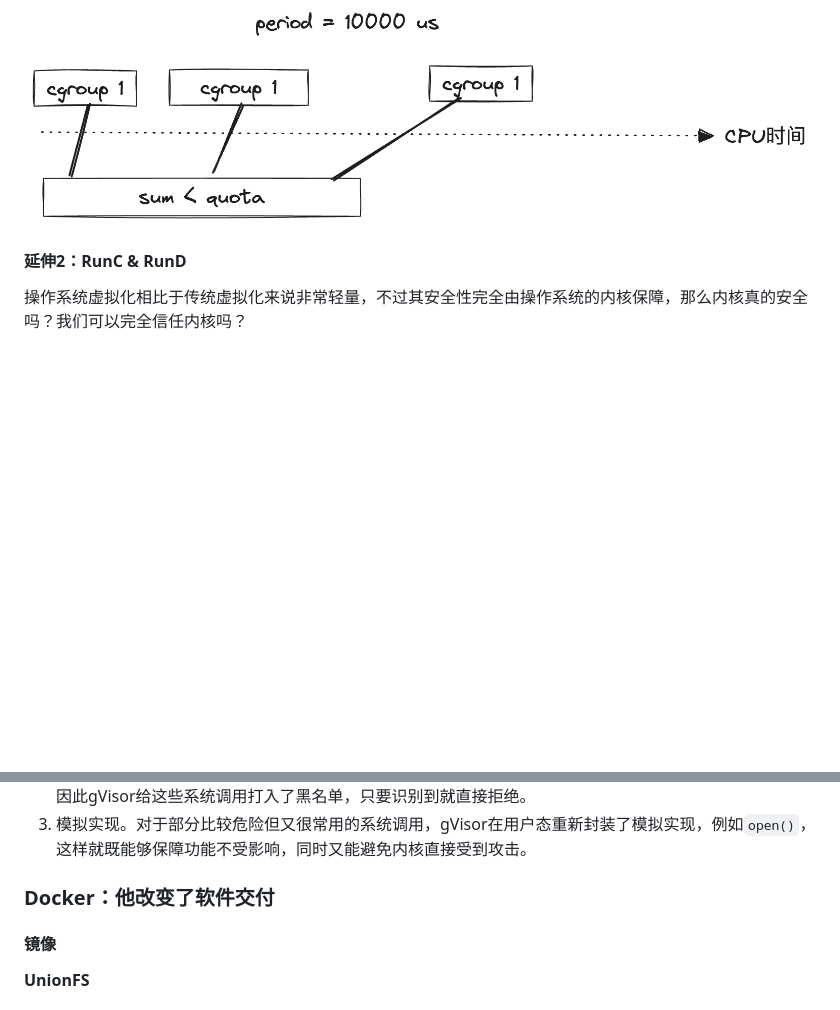
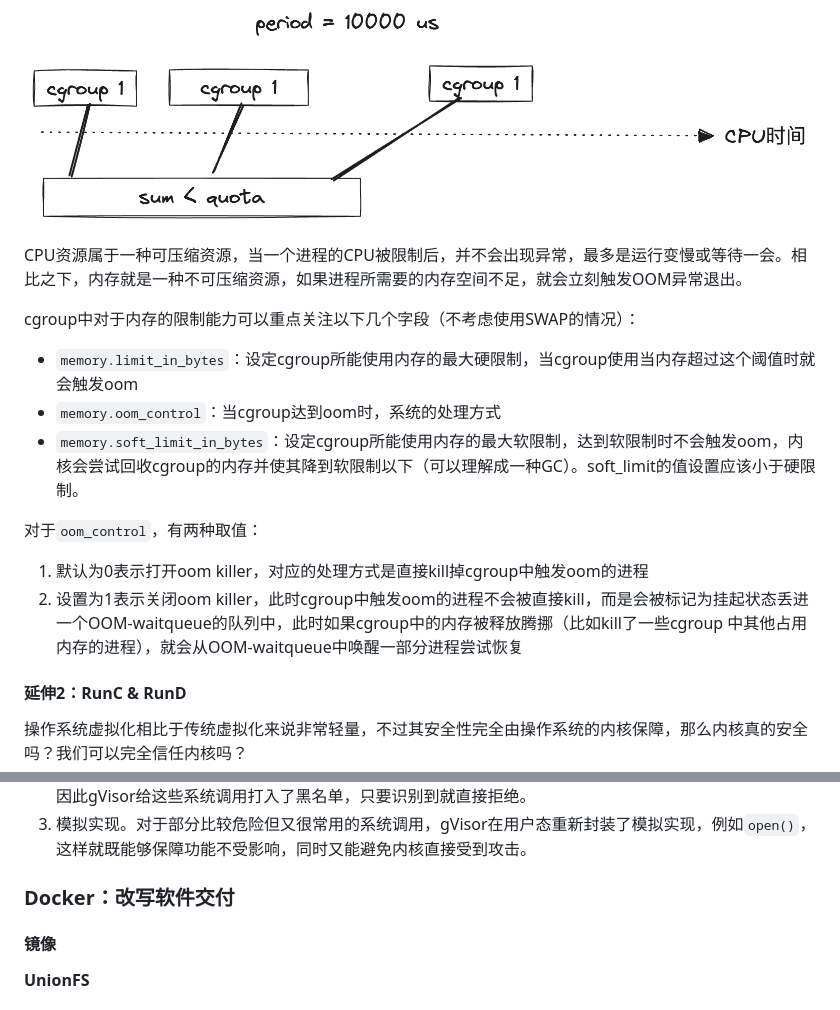
Before and after one commit to MarkLux/a-brief-history-of-compute, a Markdown page: ch4/01-楔子_从虚拟化到容器.md, 2 parts joined by grey strips. Drawn GitHub-style; blank space fills up the shorter version.

Commit message:
update ch4-1

```diff
--- a/ch4/01-楔子_从虚拟化到容器.md
+++ b/ch4/01-楔子_从虚拟化到容器.md
@@ -115,6 +115,20 @@ cgroups中的CPU子系统用于给进程设置CPU资源的使用限制，具体
 
 ![img_7.png](img_7.png)
 
+CPU资源属于一种可压缩资源，当一个进程的CPU被限制后，并不会出现异常，最多是运行变慢或等待一会。相比之下，内存就是一种不可压缩资源，如果进程所需要的内存空间不足，就会立刻触发OOM异常退出。
+
+cgroup中对于内存的限制能力可以重点关注以下几个字段（不考虑使用SWAP的情况）：
+
+- `memory.limit_in_bytes`：设定cgroup所能使用内存的最大硬限制，当cgroup使用当内存超过这个阈值时就会触发oom
+- `memory.oom_control`：当cgroup达到oom时，系统的处理方式
+- `memory.soft_limit_in_bytes`：设定cgroup所能使用内存的最大软限制，达到软限制时不会触发oom，内核会尝试回收cgroup的内存并使其降到软限制以下（可以理解成一种GC）。soft_limit的值设置应该小于硬限制。
+
+对于`oom_control`，有两种取值：
+
+1. 默认为0表示打开oom killer，对应的处理方式是直接kill掉cgroup中触发oom的进程
+2. 设置为1表示关闭oom killer，此时cgroup中触发oom的进程不会被直接kill，而是会被标记为挂起状态丢进一个OOM-waitqueue的队列中，此时如果cgroup中的内存被释放腾挪（比如kill了一些cgroup
+   中其他占用内存的进程），就会从OOM-waitqueue中唤醒一部分进程尝试恢复
+
 #### 延伸2：RunC & RunD
 
 操作系统虚拟化相比于传统虚拟化来说非常轻量，不过其安全性完全由操作系统的内核保障，那么内核真的安全吗？我们可以完全信任内核吗？
@@ -147,8 +161,7 @@ cgroups中的CPU子系统用于给进程设置CPU资源的使用限制，具体
 2. 直接拒绝。Linux内核中存在很多冷门且疏于维护的系统调用，通常被用来攻击内核的就是这些系统调用，因此gVisor给这些系统调用打入了黑名单，只要识别到就直接拒绝。
 3. 模拟实现。对于部分比较危险但又很常用的系统调用，gVisor在用户态重新封装了模拟实现，例如`open()`，这样就既能够保障功能不受影响，同时又能避免内核直接受到攻击。
 
-### Docker：他改变了软件交付
-
+### Docker：改写软件交付
 
 #### 镜像
 
```
